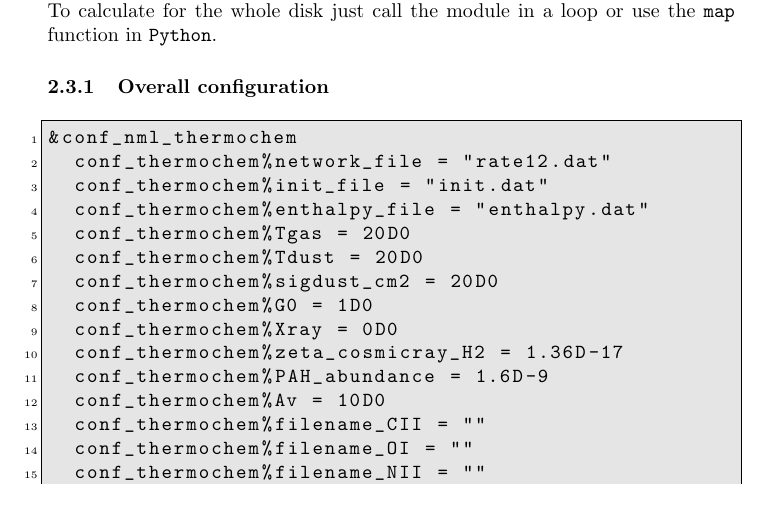
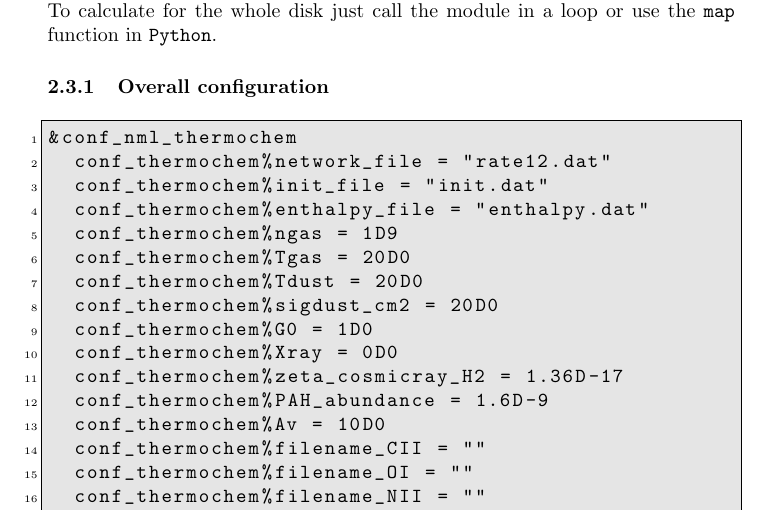
Before and after one commit to fjdu/rac, a LaTeX document (doc/doc.tex): part of page 4 of 6, cut so that both start at the same text. Compiled offline with pdfLaTeX.

Commit message:
doc updated

```diff
--- a/doc/doc.tex
+++ b/doc/doc.tex
@@ -178,6 +178,7 @@ Here we assume the thermochemical calculation is only done for a single cell.  T
   conf_thermochem%network_file = "rate12.dat"
   conf_thermochem%init_file = "init.dat"
   conf_thermochem%enthalpy_file = "enthalpy.dat"
+  conf_thermochem%ngas = 1D9
   conf_thermochem%Tgas = 20D0
   conf_thermochem%Tdust = 20D0
   conf_thermochem%sigdust_cm2 = 20D0
```
Also changed, not shown: doc/doc.pdf.
